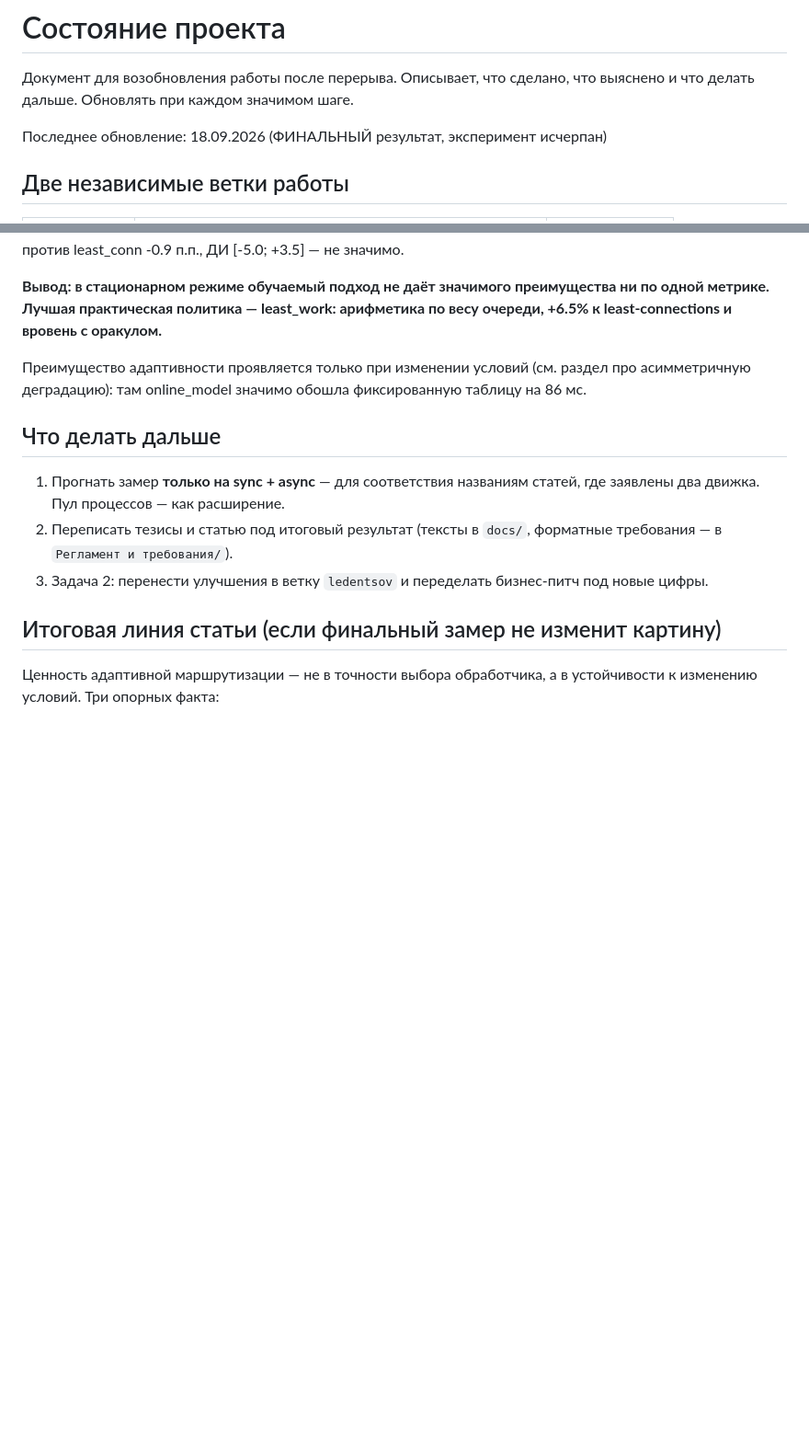
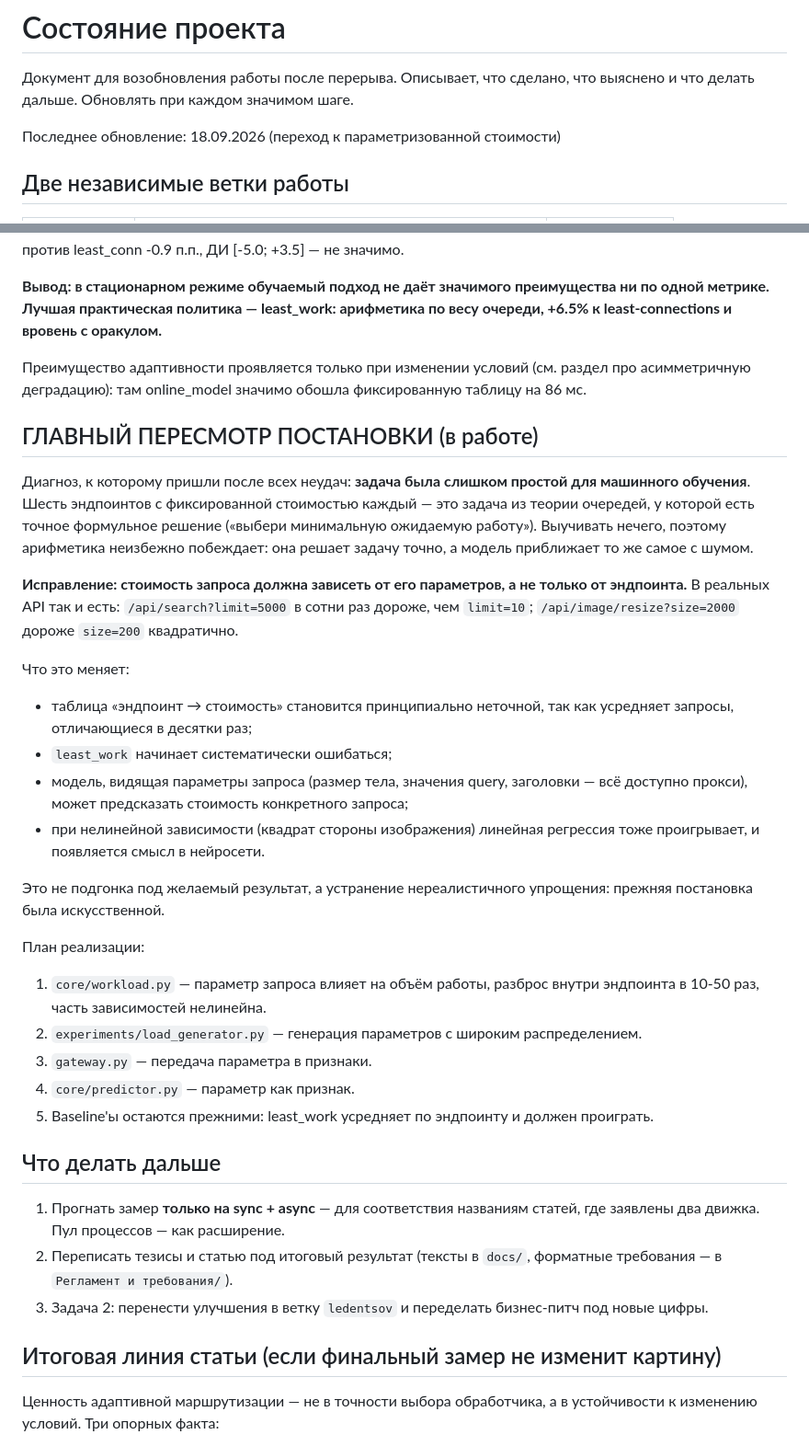
Before and after one commit to winlast/adaptive-routing, a Markdown page: PROJECT_STATE.md, 2 parts joined by grey strips. Shown at 92% size. GitHub-like rendering; blank space fills up the shorter version.

Commit message:
Plan a fundamental change: per-request cost, not per-endpoint
Diagnosis after repeated negative results: the task had no unknowns to
learn. Six endpoints with fixed costs is a queueing-theory problem with a
closed-form answer, so arithmetic solves it exactly while a model only
approximates the same thing with noise.

Real APIs do not work that way - /api/search?limit=5000 costs orders of
magnitude more than limit=10. Making cost depend on request parameters
makes the per-endpoint cost table structurally wrong, since it averages
requests that differ by tens of times, and gives the model something only
it can see: the parameters of this particular request.

```diff
--- a/PROJECT_STATE.md
+++ b/PROJECT_STATE.md
@@ -3,7 +3,7 @@
 Документ для возобновления работы после перерыва. Описывает, что сделано,
 что выяснено и что делать дальше. Обновлять при каждом значимом шаге.
 
-Последнее обновление: 18.09.2026 (ФИНАЛЬНЫЙ результат, эксперимент исчерпан)
+Последнее обновление: 18.09.2026 (переход к параметризованной стоимости)
 
 ## Две независимые ветки работы
 
@@ -177,6 +177,43 @@ least_work: арифметика по весу очереди, +6.5% к least-co
 (см. раздел про асимметричную деградацию): там online_model значимо
 обошла фиксированную таблицу на 86 мс.
 
+## ГЛАВНЫЙ ПЕРЕСМОТР ПОСТАНОВКИ (в работе)
+
+Диагноз, к которому пришли после всех неудач: **задача была слишком
+простой для машинного обучения**. Шесть эндпоинтов с фиксированной
+стоимостью каждый — это задача из теории очередей, у которой есть точное
+формульное решение («выбери минимальную ожидаемую работу»). Выучивать
+нечего, поэтому арифметика неизбежно побеждает: она решает задачу точно,
+а модель приближает то же самое с шумом.
+
+**Исправление: стоимость запроса должна зависеть от его параметров, а не
+только от эндпоинта.** В реальных API так и есть:
+`/api/search?limit=5000` в сотни раз дороже, чем `limit=10`;
+`/api/image/resize?size=2000` дороже `size=200` квадратично.
+
+Что это меняет:
+- таблица «эндпоинт → стоимость» становится принципиально неточной, так
+  как усредняет запросы, отличающиеся в десятки раз;
+- `least_work` начинает систематически ошибаться;
+- модель, видящая параметры запроса (размер тела, значения query,
+  заголовки — всё доступно прокси), может предсказать стоимость
+  конкретного запроса;
+- при нелинейной зависимости (квадрат стороны изображения) линейная
+  регрессия тоже проигрывает, и появляется смысл в нейросети.
+
+Это не подгонка под желаемый результат, а устранение нереалистичного
+упрощения: прежняя постановка была искусственной.
+
+План реализации:
+1. `core/workload.py` — параметр запроса влияет на объём работы,
+   разброс внутри эндпоинта в 10-50 раз, часть зависимостей нелинейна.
+2. `experiments/load_generator.py` — генерация параметров с широким
+   распределением.
+3. `gateway.py` — передача параметра в признаки.
+4. `core/predictor.py` — параметр как признак.
+5. Baseline'ы остаются прежними: least_work усредняет по эндпоинту и
+   должен проиграть.
+
 ## Что делать дальше
 
 1. Прогнать замер **только на sync + async** — для соответствия названиям
```
